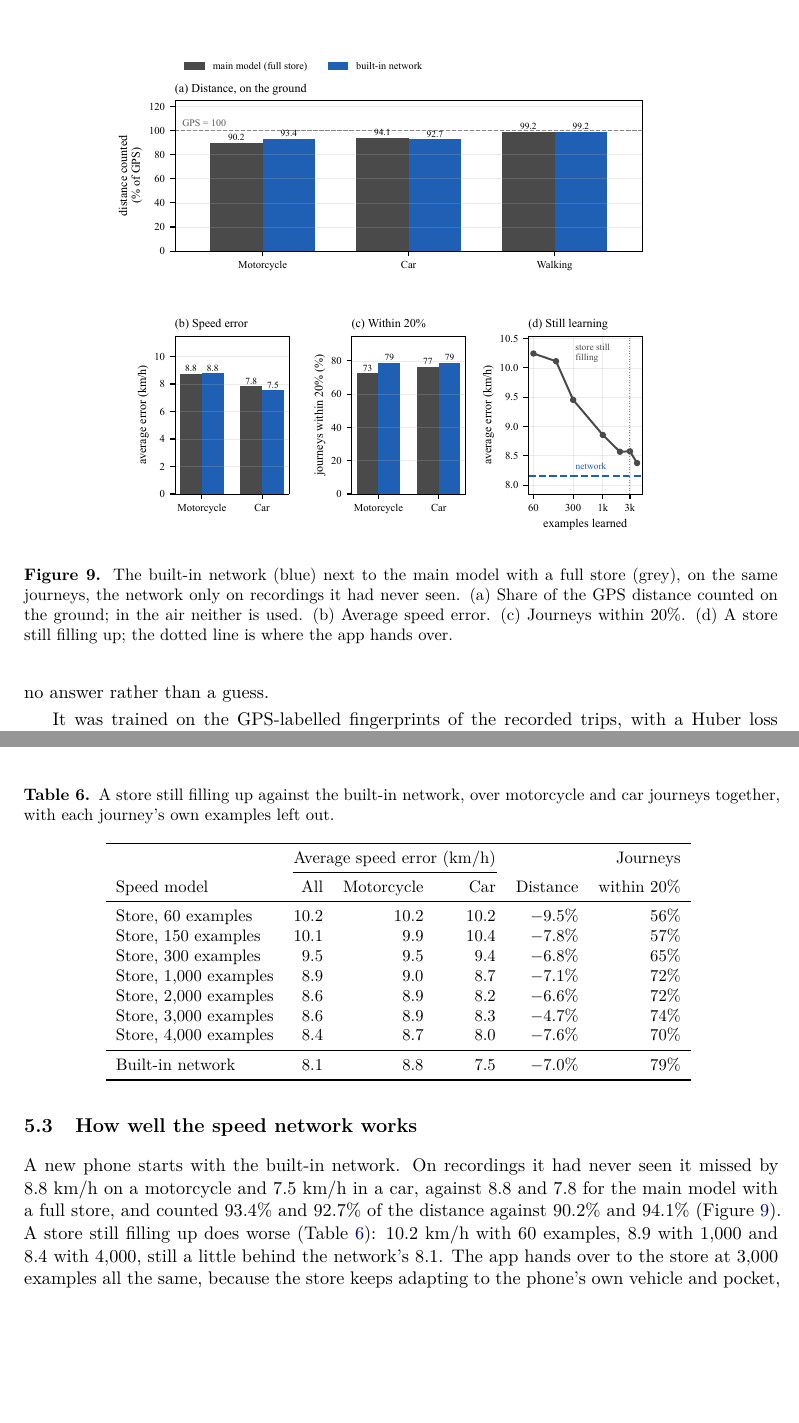
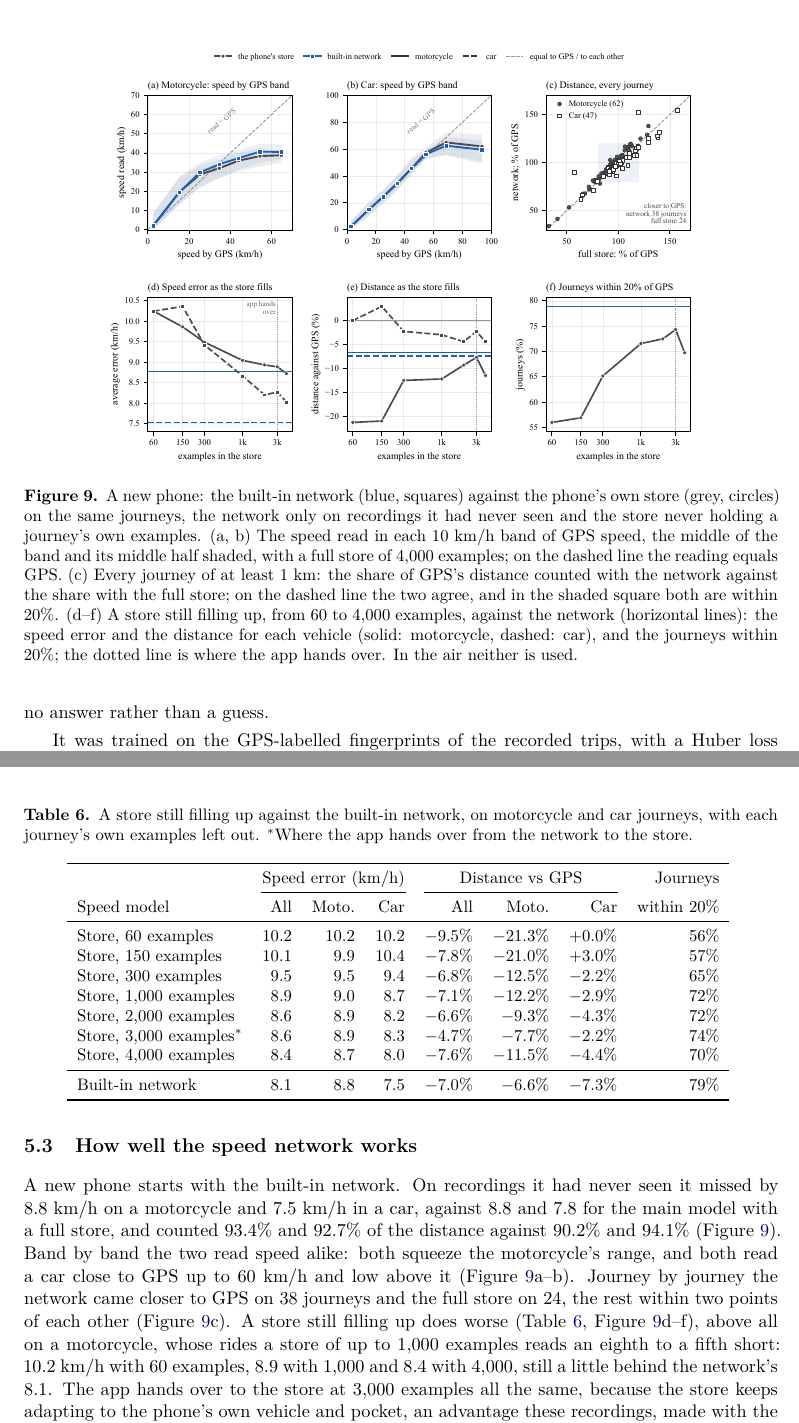
Before and after one commit to yu314-coder/GPS-location-app, a LaTeX paper (paper/velocity_mode.tex, which reads paper/tables/numbers.tex, paper/tables/tab_network.tex): two parts of pages 20 and 21 of 32, joined at a grey line, cut at the place of the change, the shorter picture padded with empty space. Compiled offline with pdfLaTeX.

Commit message:
Paper: a new figure and table for a new phone
Figure 9 now shows where the built-in network and the phone's store differ:
speed by GPS band for each vehicle, every journey's distance with both models
(the network closer to GPS on 38 journeys, the store on 24), and the store as
it fills, per vehicle, against the network. Table 6 adds the distance per
vehicle and marks the hand-over. Revision 140, no dates.

Co-Authored-By: Claude Opus 5.5 <noreply@anthropic.com>

```diff
--- a/paper/tables/numbers.tex
+++ b/paper/tables/numbers.tex
@@ -203,6 +203,7 @@
 \newcommand{\nNetAll}{8.1}
 \newcommand{\nNetCarMae}{7.5}
 \newcommand{\nNetCarShare}{92.7}
+\newcommand{\nNetCloser}{38}
 \newcommand{\nNetKm}{76.2}
 \newcommand{\nNetMotoMae}{8.8}
 \newcommand{\nNetMotoShare}{93.4}
@@ -235,6 +236,7 @@
 \newcommand{\nStepRideNowN}{21}
 \newcommand{\nStepRideWorst}{79}
 \newcommand{\nStoreAirErr}{37}
+\newcommand{\nStoreCloser}{24}
 \newcommand{\nStoreFourK}{8.4}
 \newcommand{\nStoreKm}{73.7}
 \newcommand{\nStoreShare}{99}
--- a/paper/tables/tab_network.tex
+++ b/paper/tables/tab_network.tex
@@ -1,17 +1,17 @@
-\begin{tabular}{lrrrrr}
+\begin{tabular}{lrrrrrrr}
 \toprule
- & \multicolumn{3}{c}{Average speed error (km/h)} & & Journeys\\
-\cmidrule(lr){2-4}
-Speed model & All & Motorcycle & Car & Distance & within 20\%\\
+ & \multicolumn{3}{c}{Speed error (km/h)} & \multicolumn{3}{c}{Distance vs GPS} & Journeys\\
+\cmidrule(lr){2-4}\cmidrule(lr){5-7}
+Speed model & All & Moto. & Car & All & Moto. & Car & within 20\%\\
 \midrule
-Store, 60 examples & 10.2 & 10.2 & 10.2 & $-9.5\%$ & 56\% \\
-Store, 150 examples & 10.1 & 9.9 & 10.4 & $-7.8\%$ & 57\% \\
-Store, 300 examples & 9.5 & 9.5 & 9.4 & $-6.8\%$ & 65\% \\
-Store, 1{,}000 examples & 8.9 & 9.0 & 8.7 & $-7.1\%$ & 72\% \\
-Store, 2{,}000 examples & 8.6 & 8.9 & 8.2 & $-6.6\%$ & 72\% \\
-Store, 3{,}000 examples & 8.6 & 8.9 & 8.3 & $-4.7\%$ & 74\% \\
-Store, 4{,}000 examples & 8.4 & 8.7 & 8.0 & $-7.6\%$ & 70\% \\
+Store, 60 examples & 10.2 & 10.2 & 10.2 & $-9.5\%$ & $-21.3\%$ & $+0.0\%$ & 56\% \\
+Store, 150 examples & 10.1 & 9.9 & 10.4 & $-7.8\%$ & $-21.0\%$ & $+3.0\%$ & 57\% \\
+Store, 300 examples & 9.5 & 9.5 & 9.4 & $-6.8\%$ & $-12.5\%$ & $-2.2\%$ & 65\% \\
+Store, 1{,}000 examples & 8.9 & 9.0 & 8.7 & $-7.1\%$ & $-12.2\%$ & $-2.9\%$ & 72\% \\
+Store, 2{,}000 examples & 8.6 & 8.9 & 8.2 & $-6.6\%$ & $-9.3\%$ & $-4.3\%$ & 72\% \\
+Store, 3{,}000 examples$^\ast$ & 8.6 & 8.9 & 8.3 & $-4.7\%$ & $-7.7\%$ & $-2.2\%$ & 74\% \\
+Store, 4{,}000 examples & 8.4 & 8.7 & 8.0 & $-7.6\%$ & $-11.5\%$ & $-4.4\%$ & 70\% \\
 \midrule
-Built-in network & 8.1 & 8.8 & 7.5 & $-7.0\%$ & 79\% \\
+Built-in network & 8.1 & 8.8 & 7.5 & $-7.0\%$ & $-6.6\%$ & $-7.3\%$ & 79\% \\
 \bottomrule
 \end{tabular}
--- a/paper/velocity_mode.tex
+++ b/paper/velocity_mode.tex
@@ -20,7 +20,7 @@
 \usepackage{float}
 \usepackage[colorlinks=true,linkcolor={blue!45!black},citecolor={blue!45!black},urlcolor={blue!45!black}]{hyperref}
 % The app shows the newest copy it has by this number (no dates): the app build the paper was made for.
-\hypersetup{pdfkeywords={velocity-mode-paper revision 139}}
+\hypersetup{pdfkeywords={velocity-mode-paper revision 140}}
 \captionsetup{font=small,labelfont=bf,labelsep=period}
 \setlist{itemsep=2pt,topsep=4pt}
 \setlength{\parskip}{3pt}
@@ -710,18 +710,22 @@ same pooled flights. It is computed every second in the air and logged, not used
 \begin{figure}[t]
 \centering
 \includegraphics[width=0.8\textwidth]{figures/fig6_network.pdf}
-\caption{The built-in network (blue) next to the main model with a full store (grey), on the same
-journeys, the network only on recordings it had never seen. (a)~Share of the GPS distance counted on the
-ground; in the air neither is used.
-(b)~Average speed error. (c)~Journeys within $20\%$. (d)~A store still filling up; the dotted line is
-where the app hands over.}
+\caption{A new phone: the built-in network (blue, squares) against the phone's own store (grey, circles) on the
+same journeys, the network only on recordings it had never seen and the store never holding a journey's own
+examples. (a, b)~The speed read in each $10$~km/h band of GPS speed, the middle of the band and its middle half
+shaded, with a full store of $4{,}000$ examples; on the dashed line the reading equals GPS. (c)~Every journey of
+at least $1$~km: the share of GPS's distance counted with the network against the share with the full store; on
+the dashed line the two agree, and in the shaded square both are within $20\%$. (d--f)~A store still filling
+up, from $60$ to $4{,}000$ examples, against the network (horizontal lines): the speed error and the distance for
+each vehicle (solid: motorcycle, dashed: car), and the journeys within $20\%$; the dotted line is where the app
+hands over. In the air neither is used.}
 \label{fig:network}
 \end{figure}
 
 \begin{table}[t]
 \centering\small
-\caption{A store still filling up against the built-in network, over motorcycle and car journeys
-together, with each journey's own examples left out.}
+\caption{A store still filling up against the built-in network, on motorcycle and car journeys, with each
+journey's own examples left out. $^\ast$Where the app hands over from the network to the store.}
 \label{tab:network}
 \input{tables/tab_network.tex}
 \end{table}
@@ -729,7 +733,12 @@ together, with each journey's own examples left out.}
 A new phone starts with the built-in network. On recordings it had never seen it missed by $\nNetMotoMae$~km/h
 on a motorcycle and $\nNetCarMae$~km/h in a car, against $\nMainMotoMae$ and $\nMainCarMae$ for the main model with a full store,
 and counted $\nNetMotoShare\%$ and $\nNetCarShare\%$ of the distance against $\nMainMotoShare\%$ and $\nMainCarShare\%$
-(Figure~\ref{fig:network}). A store still filling up does worse (Table~\ref{tab:network}): $\nStoreSixty$~km/h
+(Figure~\ref{fig:network}). Band by band the two read speed alike: both squeeze the motorcycle's range, and
+both read a car close to GPS up to $60$~km/h and low above it (Figure~\ref{fig:network}a--b). Journey by journey
+the network came closer to GPS on $\nNetCloser$ journeys and the full store on $\nStoreCloser$, the rest within two points
+of each other (Figure~\ref{fig:network}c). A store still filling up does worse (Table~\ref{tab:network},
+Figure~\ref{fig:network}d--f), above all on a motorcycle, whose rides a store of up to $1{,}000$ examples reads
+an eighth to a fifth short: $\nStoreSixty$~km/h
 with $60$ examples, $\nStoreThousand$ with $1{,}000$ and $\nStoreFourK$ with $4{,}000$, \nStoreVsNet{} the network's
 $\nNetAll$. The app hands over to the store at $3{,}000$ examples all the same, because the store keeps
 adapting to the phone's own vehicle and pocket, an advantage these recordings, made with the same few
```
Also changed, not shown: GPS location app/Resources/velocity_mode.pdf, paper/figures/fig6_network.pdf, paper/velocity_mode.pdf, 1 other file.
